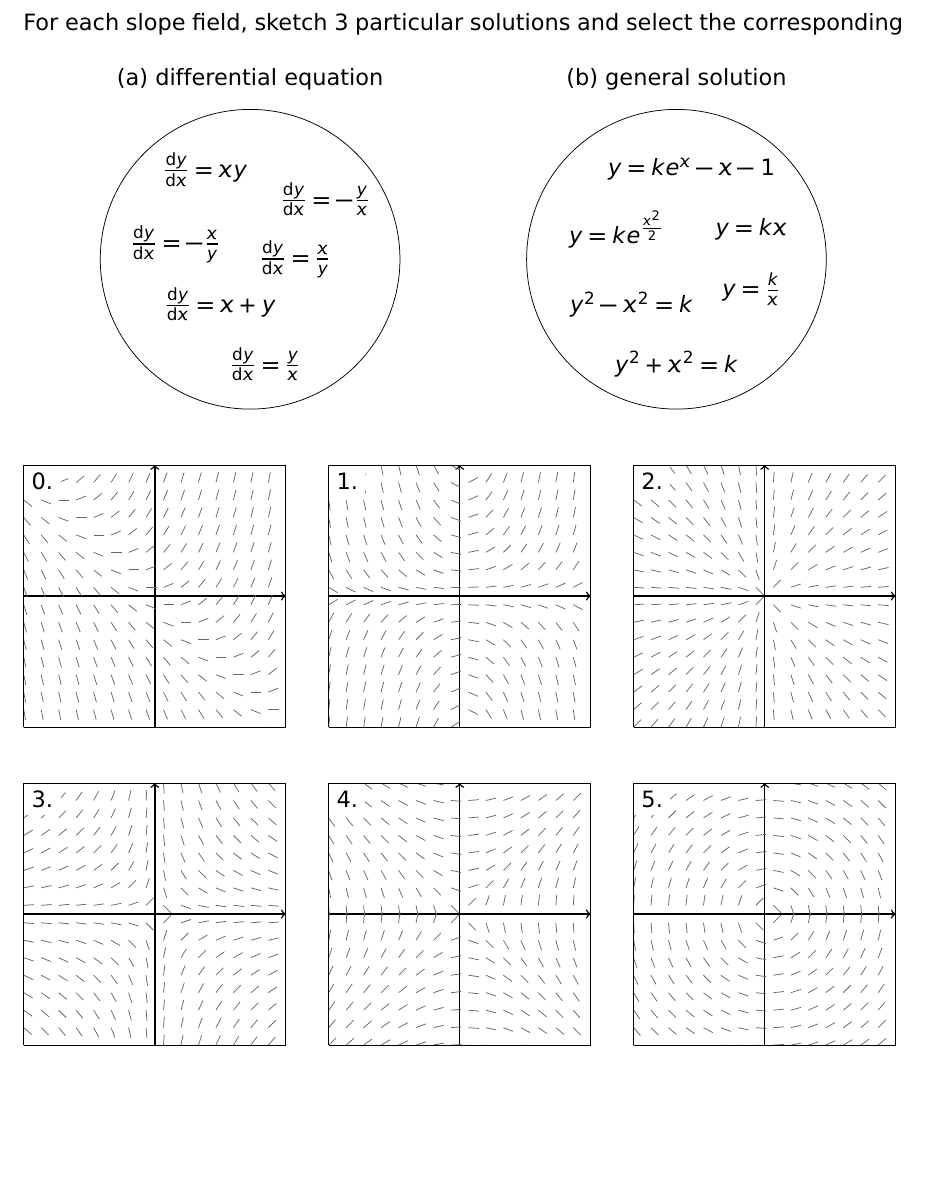
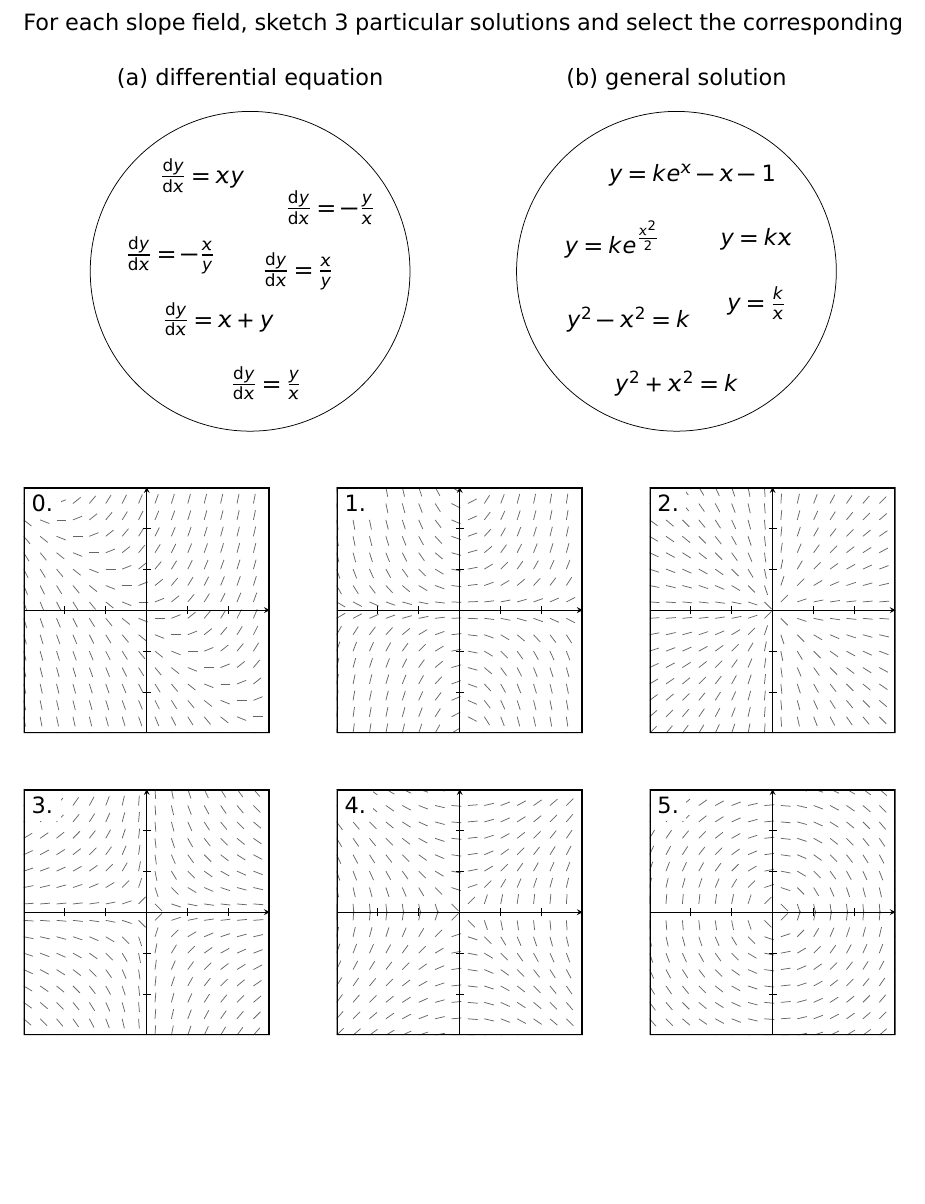
Before and after one commit to dinodik/slopefield, a LaTeX document (quiz.tex): part of the page, cut so that both start at the same text. Compiled offline with pdfLaTeX.

```diff
--- a/quiz.tex
+++ b/quiz.tex
@@ -15,7 +15,7 @@
     \centering
     \newcommand\dd[2]{\frac{\mathrm{d}#1}{\mathrm{d}#2}}
     \begin{tikzpicture}
-		\def\r{80pt}
+        \def\r{3cm}
         \coordinate (left) at (-4,0);
         \coordinate (right) at (4,0);
         \node at ($(left) + (0,1.2*\r)$) {(a) differential equation};
@@ -41,32 +41,39 @@
 
     \vspace{1cm}
 
-	\def\width{6.5cm} \def\height{6.5cm}
+    \def\width{6.2cm} \def\height{6.2cm} % size of each slope field plot
     % #1: differential equation
     \newcommand\slopefield[1]{
         \begin{tikzpicture}
         % domain and tick settings - note domain is square, change in axis options if needed
         \def\domainMin{-3}
         \def\domainMax{3}
+        \def\ticks{\domainMin+1,...,\domainMax-1}
         \pgfmathsetmacro\quiverScale{(\domainMax-\domainMin)/25}
         \begin{axis}[view = {0}{90}, % set camera to point towards x-y plane
                  domain=\domainMin:\domainMax,
                  xmin=\domainMin, xmax=\domainMax,
                  ymin=\domainMin, ymax=\domainMax,
-			     ticks=none,
+                 xtick=\ticks, ytick=\ticks,
+                 xticklabel=\empty, yticklabel=\empty,
+                 every tick/.style={black, semithick},
+                 axis lines=middle,
                  width=\width, height=\width,
                  axis equal image]
-		    % draw axes
-		    \draw[->,thick] (\domainMin,0)--(\domainMax,0);
-		    \draw[->,thick] (0,\domainMin)--(0,\domainMax);
             % plot unit length quivers with no head
             \addplot3[black!60, quiver={u=1/(sqrt((#1)^2+1)), v=(#1)/(sqrt((#1)^2+1)), scale arrows=\quiverScale}, samples=16, forget plot] (x,y,0);
-            \node[anchor=north west, fill=white] at (\domainMin, \domainMax) {\showFieldNumber.};
+            % question/field number
+            \node[anchor=north west, fill=white] at (rel axis cs:0,1) {\showFieldNumber.};
+            % plot outer box
+            \draw[ultra thick] (rel axis cs:0,0) -- (rel axis cs:1,0)
+                               (rel axis cs:0,1) -- (rel axis cs:1,1)
+                               (rel axis cs:0,0) -- (rel axis cs:0,1)
+                               (rel axis cs:1,0) -- (rel axis cs:1,1);
         \end{axis}
         \end{tikzpicture}
     }
 
-    \newcounter{fieldNumber}
+    \newcounter{fieldNumber} % counter for the question/field number
     \newcommand\showFieldNumber{\thefieldNumber\stepcounter{fieldNumber}}
 
     \slopefield{x+y} \hspace{\fill} \slopefield{x*y} \hspace{\fill} \slopefield{y/x} % top row
```
Lines whose indentation alone changed are shown as unchanged.
